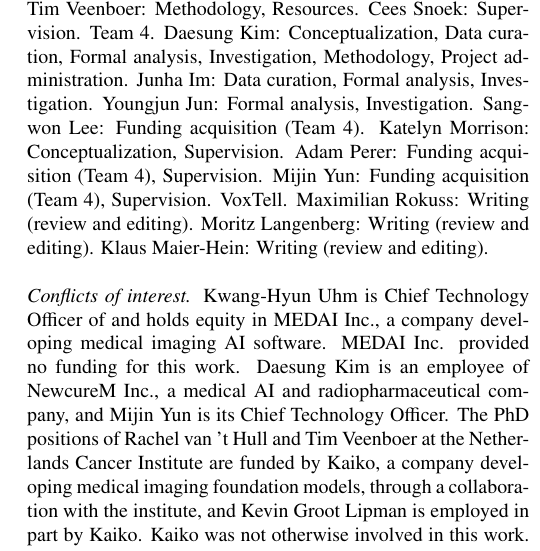
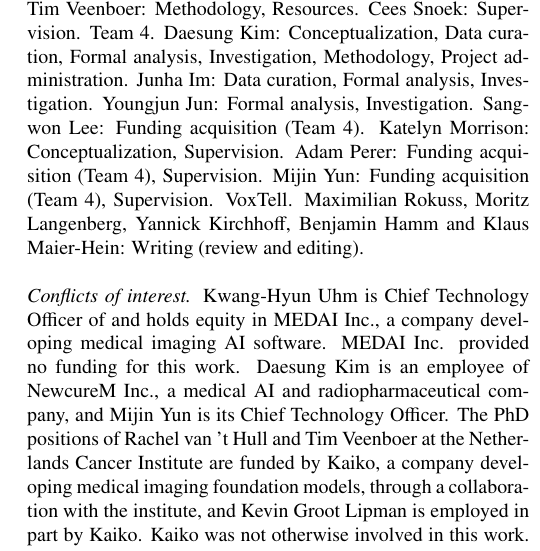
Before and after one commit to MohammedSB/rexgrounding-challenge-paper, a LaTeX paper (paper/main.tex): part of one column of page 13 of 23, cut so that both start at the same text. Compiled offline with pdfLaTeX.

Commit message:
Add VoxTell authors Yannick Kirchhoff and Benjamin Hamm
Co-Authored-By: Claude Fable 5.1 <noreply@anthropic.com>

```diff
--- a/paper/main.tex
+++ b/paper/main.tex
@@ -1086,7 +1088,7 @@ Team~1. Zirong Chen: Data curation, Methodology, Software, Validation. Jiayu Wan
 Team~2. Kwang-Hyun Uhm: Conceptualization, Formal analysis, Investigation, Methodology, Project administration, Software, Supervision, Validation. Inhwa Son: Data curation, Formal analysis, Validation.
 Team~3. Rachel van~'t Hull: Conceptualization, Data curation, Formal analysis, Investigation, Methodology, Software, Validation, Visualization, Writing (original draft). Kevin Groot Lipman: Conceptualization, Methodology, Resources, Software, Supervision, Writing (review and editing). Tim Veenboer: Methodology, Resources. Cees Snoek: Supervision.
 Team~4. Daesung Kim: Conceptualization, Data curation, Formal analysis, Investigation, Methodology, Project administration. Junha Im: Data curation, Formal analysis, Investigation. Youngjun Jun: Formal analysis, Investigation. Sangwon Lee: Funding acquisition (Team 4). Katelyn Morrison: Conceptualization, Supervision. Adam Perer: Funding acquisition (Team 4), Supervision. Mijin Yun: Funding acquisition (Team 4), Supervision.
-VoxTell. Maximilian Rokuss: Writing (review and editing). Moritz Langenberg: Writing (review and editing). Klaus Maier-Hein: Writing (review and editing).
+VoxTell. Maximilian Rokuss, Moritz Langenberg, Yannick Kirchhoff, Benjamin Hamm and Klaus Maier-Hein: Writing (review and editing).
 \paragraph{Conflicts of interest} Kwang-Hyun Uhm is Chief Technology Officer
 of and holds equity in MEDAI Inc., a company developing medical imaging AI
 software. MEDAI Inc. provided no funding for this work. Daesung Kim is an
```
Also changed, not shown: paper/main.tex (4 more changed lines), 2 other files.
